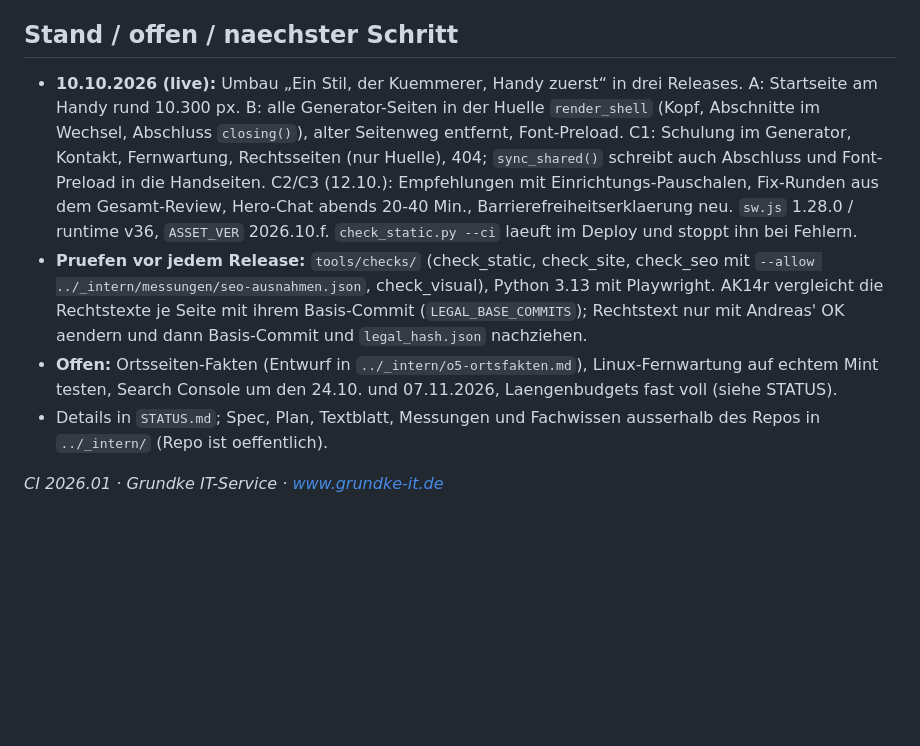
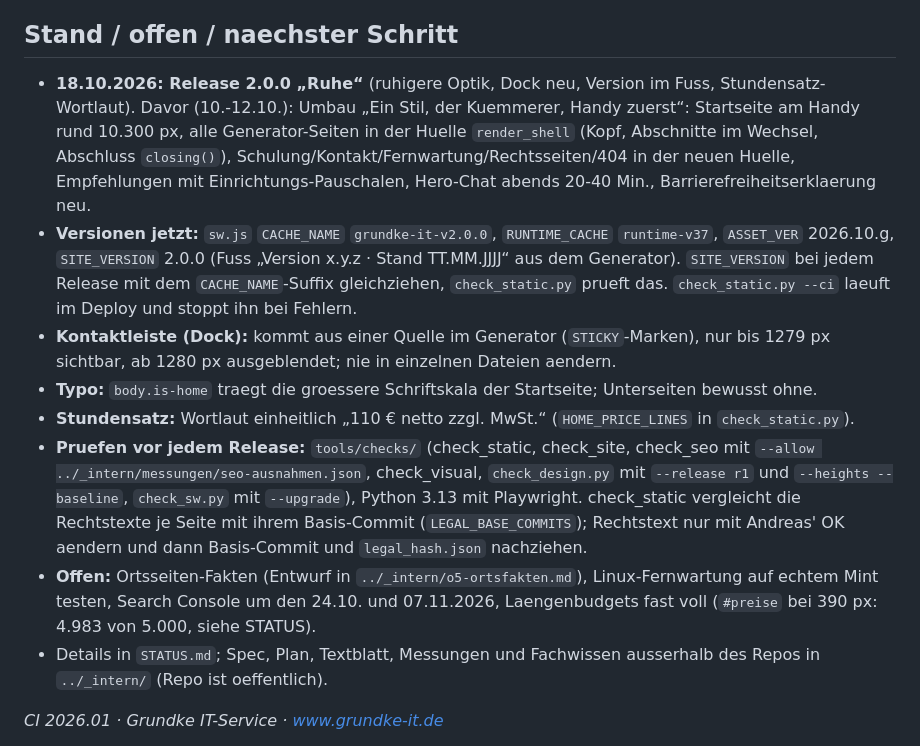
Before and after one commit to andreasgrundke-ops/grundke-it-website, a Markdown page: CLAUDE.md, the part around the change. Rendered like a GitHub page; blank space fills up the shorter version.

Commit message:
docs: Release 2.0.0 Ruhe – Versionen, Dock-Regel, Pruefwerkzeuge
Co-Authored-By: Claude Opus 5.5 <noreply@anthropic.com>

```diff
--- a/CLAUDE.md
+++ b/CLAUDE.md
@@ -51,19 +51,26 @@ und die Quelle unter der Karte muss stimmen (`Google-Bewertung` nur, wenn sie do
 geaendert hat, nicht wegen eines neuen Footer-Links.
 
 ## Stand / offen / naechster Schritt
-- **10.10.2026 (live):** Umbau „Ein Stil, der Kuemmerer, Handy zuerst“ in drei Releases. A: Startseite
-  am Handy rund 10.300 px. B: alle Generator-Seiten in der Huelle `render_shell` (Kopf, Abschnitte im
-  Wechsel, Abschluss `closing()`), alter Seitenweg entfernt, Font-Preload. C1: Schulung im Generator,
-  Kontakt, Fernwartung, Rechtsseiten (nur Huelle), 404; `sync_shared()` schreibt auch Abschluss und
-  Font-Preload in die Handseiten. C2/C3 (12.10.): Empfehlungen mit Einrichtungs-Pauschalen, Fix-Runden
-  aus dem Gesamt-Review, Hero-Chat abends 20-40 Min., Barrierefreiheitserklaerung neu. `sw.js` 1.28.0 /
-  runtime v36, `ASSET_VER` 2026.10.f. `check_static.py --ci` laeuft im Deploy und stoppt ihn bei Fehlern.
+- **18.10.2026: Release 2.0.0 „Ruhe“** (ruhigere Optik, Dock neu, Version im Fuss, Stundensatz-Wortlaut).
+  Davor (10.-12.10.): Umbau „Ein Stil, der Kuemmerer, Handy zuerst“: Startseite am Handy rund 10.300 px,
+  alle Generator-Seiten in der Huelle `render_shell` (Kopf, Abschnitte im Wechsel, Abschluss `closing()`),
+  Schulung/Kontakt/Fernwartung/Rechtsseiten/404 in der neuen Huelle, Empfehlungen mit Einrichtungs-Pauschalen,
+  Hero-Chat abends 20-40 Min., Barrierefreiheitserklaerung neu.
+- **Versionen jetzt:** `sw.js` `CACHE_NAME` `grundke-it-v2.0.0`, `RUNTIME_CACHE` `runtime-v37`,
+  `ASSET_VER` 2026.10.g, `SITE_VERSION` 2.0.0 (Fuss „Version x.y.z · Stand TT.MM.JJJJ“ aus dem Generator).
+  `SITE_VERSION` bei jedem Release mit dem `CACHE_NAME`-Suffix gleichziehen, `check_static.py` prueft das.
+  `check_static.py --ci` laeuft im Deploy und stoppt ihn bei Fehlern.
+- **Kontaktleiste (Dock):** kommt aus einer Quelle im Generator (`STICKY`-Marken), nur bis 1279 px sichtbar,
+  ab 1280 px ausgeblendet; nie in einzelnen Dateien aendern.
+- **Typo:** `body.is-home` traegt die groessere Schriftskala der Startseite; Unterseiten bewusst ohne.
+- **Stundensatz:** Wortlaut einheitlich „110 € netto zzgl. MwSt.“ (`HOME_PRICE_LINES` in `check_static.py`).
 - **Pruefen vor jedem Release:** `tools/checks/` (check_static, check_site, check_seo mit
-  `--allow ../_intern/messungen/seo-ausnahmen.json`, check_visual), Python 3.13 mit Playwright.
-  AK14r vergleicht die Rechtstexte je Seite mit ihrem Basis-Commit (`LEGAL_BASE_COMMITS`);
+  `--allow ../_intern/messungen/seo-ausnahmen.json`, check_visual, `check_design.py` mit `--release r1`
+  und `--heights --baseline`, `check_sw.py` mit `--upgrade`), Python 3.13 mit Playwright.
+  check_static vergleicht die Rechtstexte je Seite mit ihrem Basis-Commit (`LEGAL_BASE_COMMITS`);
   Rechtstext nur mit Andreas' OK aendern und dann Basis-Commit und `legal_hash.json` nachziehen.
 - **Offen:** Ortsseiten-Fakten (Entwurf in `../_intern/o5-ortsfakten.md`), Linux-Fernwartung auf echtem
-  Mint testen, Search Console um den 24.10. und 07.11.2026, Laengenbudgets fast voll (siehe STATUS).
+  Mint testen, Search Console um den 24.10. und 07.11.2026, Laengenbudgets fast voll (`#preise` bei 390 px: 4.983 von 5.000, siehe STATUS).
 - Details in `STATUS.md`; Spec, Plan, Textblatt, Messungen und Fachwissen ausserhalb des Repos in
   `../_intern/` (Repo ist oeffentlich).
 
```
Also changed, not shown: STATUS.md (+29 -33 lines).
